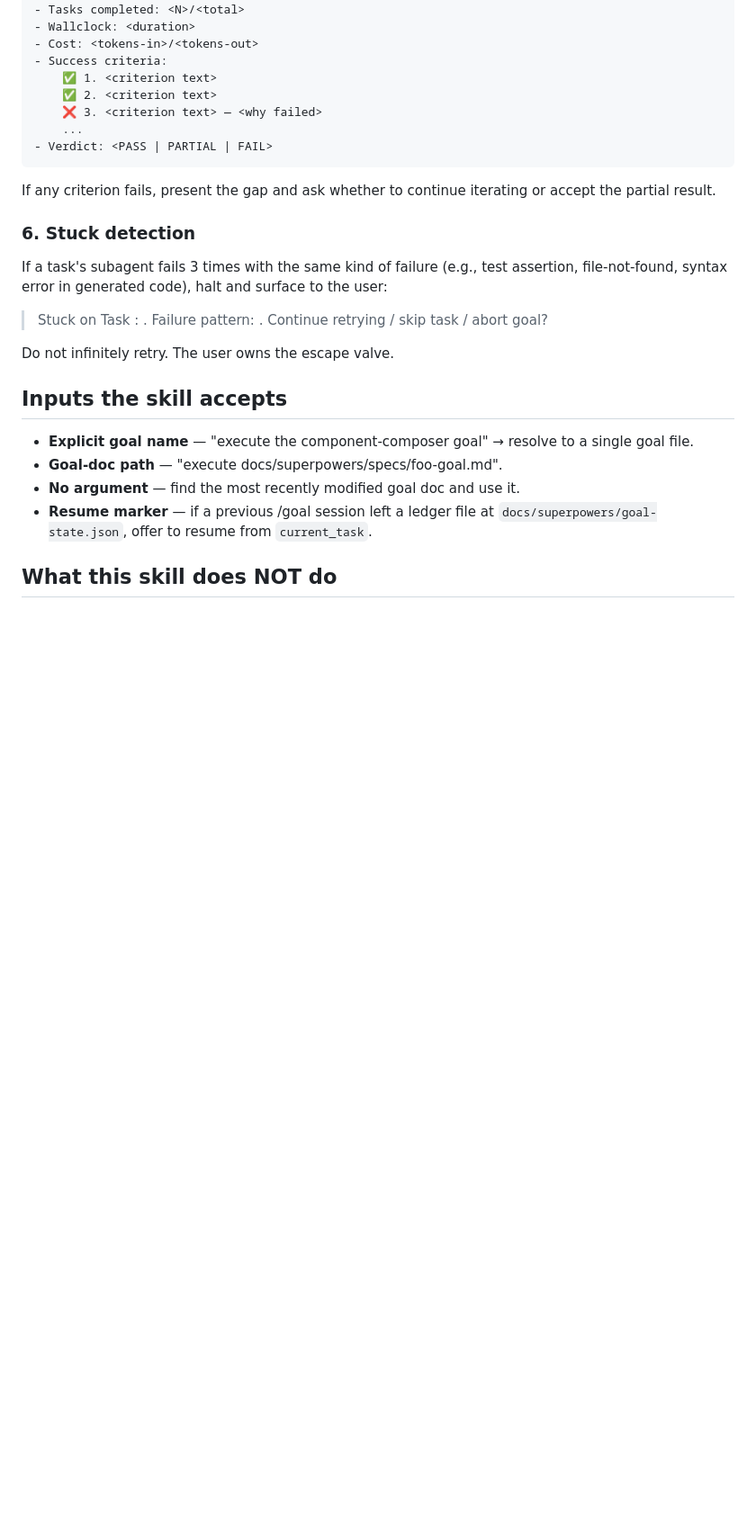
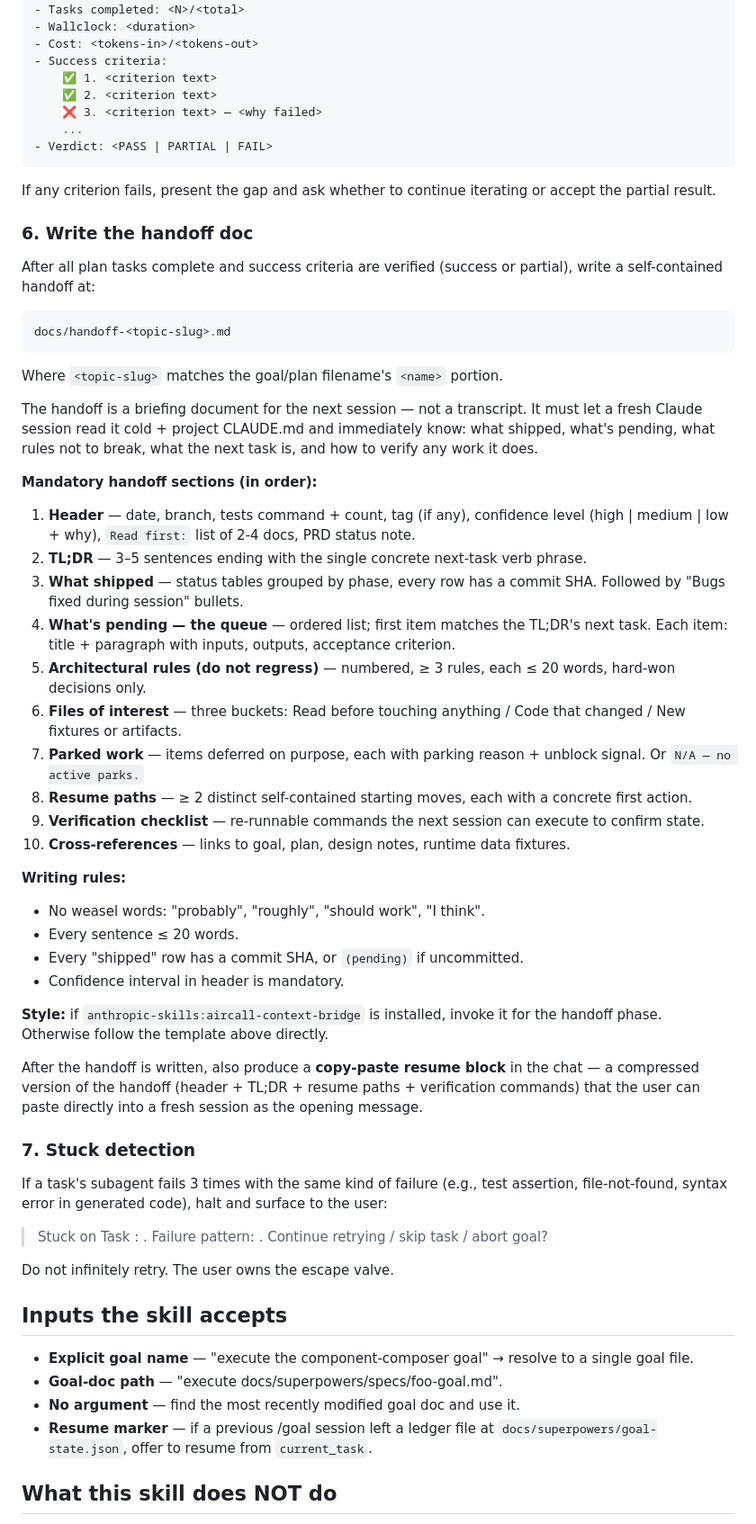
Before and after one commit to infolog-io/skills, a Markdown page: skills/goal/SKILL.md, the part around the change. Shown at 90% size. GitHub-like rendering; blank space fills up the shorter version.

Commit message:
feat(goal): bake handoff generation into the /goal protocol
Added Step 6: 'Write the handoff doc' between success-criteria
verification and stuck detection. Future /goal runs auto-produce a
self-contained handoff at docs/handoff-<topic>.md with mandatory
sections (TL;DR, shipped, pending queue, architectural rules, files of
interest, parked work, resume paths, verification checklist).

Also: emit a copy-paste resume block in chat after writing the
handoff, so the user can paste directly into a fresh session.

Defers to anthropic-skills:aircall-context-bridge when installed.

Co-Authored-By: Claude Opus 4.7 <noreply@anthropic.com>

````diff
--- a/skills/goal/SKILL.md
+++ b/skills/goal/SKILL.md
@@ -122,7 +122,43 @@ Goal completion report
 If any criterion fails, present the gap and ask whether to continue
 iterating or accept the partial result.
 
-### 6. Stuck detection
+### 6. Write the handoff doc
+
+After all plan tasks complete and success criteria are verified (success or partial), write a self-contained handoff at:
+
+```
+docs/handoff-<topic-slug>.md
+```
+
+Where `<topic-slug>` matches the goal/plan filename's `<name>` portion.
+
+The handoff is a briefing document for the next session — not a transcript. It must let a fresh Claude session read it cold + project CLAUDE.md and immediately know: what shipped, what's pending, what rules not to break, what the next task is, and how to verify any work it does.
+
+**Mandatory handoff sections (in order):**
+
+1. **Header** — date, branch, tests command + count, tag (if any), confidence level (high | medium | low + why), `Read first:` list of 2-4 docs, PRD status note.
+2. **TL;DR** — 3–5 sentences ending with the single concrete next-task verb phrase.
+3. **What shipped** — status tables grouped by phase, every row has a commit SHA. Followed by "Bugs fixed during session" bullets.
+4. **What's pending — the queue** — ordered list; first item matches the TL;DR's next task. Each item: title + paragraph with inputs, outputs, acceptance criterion.
+5. **Architectural rules (do not regress)** — numbered, ≥ 3 rules, each ≤ 20 words, hard-won decisions only.
+6. **Files of interest** — three buckets: Read before touching anything / Code that changed / New fixtures or artifacts.
+7. **Parked work** — items deferred on purpose, each with parking reason + unblock signal. Or `N/A — no active parks.`
+8. **Resume paths** — ≥ 2 distinct self-contained starting moves, each with a concrete first action.
+9. **Verification checklist** — re-runnable commands the next session can execute to confirm state.
+10. **Cross-references** — links to goal, plan, design notes, runtime data fixtures.
+
+**Writing rules:**
+
+- No weasel words: "probably", "roughly", "should work", "I think".
+- Every sentence ≤ 20 words.
+- Every "shipped" row has a commit SHA, or `(pending)` if uncommitted.
+- Confidence interval in header is mandatory.
+
+**Style:** if `anthropic-skills:aircall-context-bridge` is installed, invoke it for the handoff phase. Otherwise follow the template above directly.
+
+After the handoff is written, also produce a **copy-paste resume block** in the chat — a compressed version of the handoff (header + TL;DR + resume paths + verification commands) that the user can paste directly into a fresh session as the opening message.
+
+### 7. Stuck detection
 
 If a task's subagent fails 3 times with the same kind of failure (e.g.,
 test assertion, file-not-found, syntax error in generated code), halt
````
